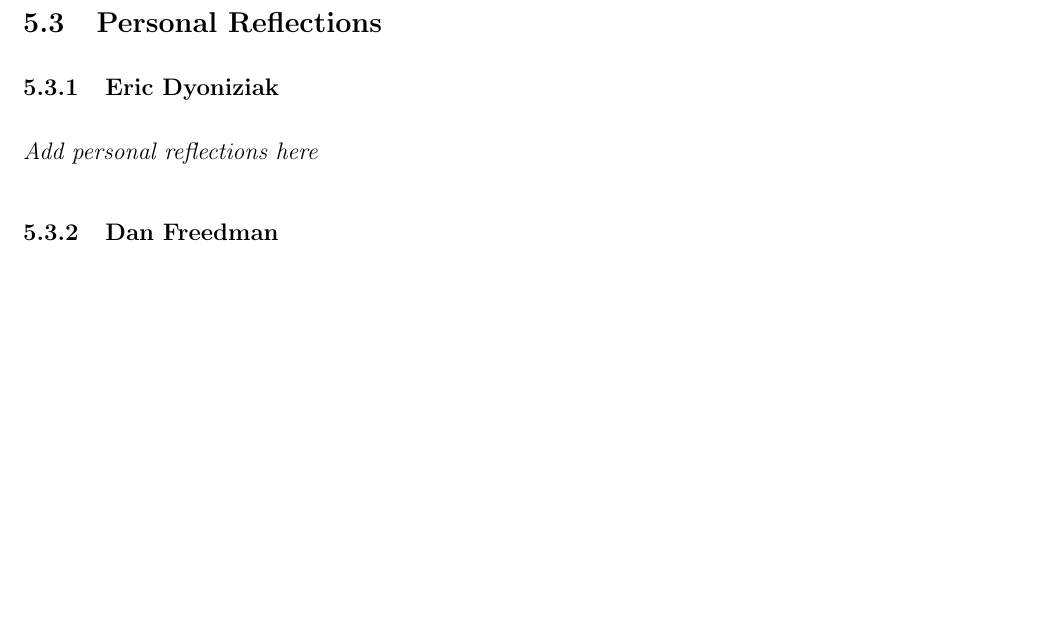
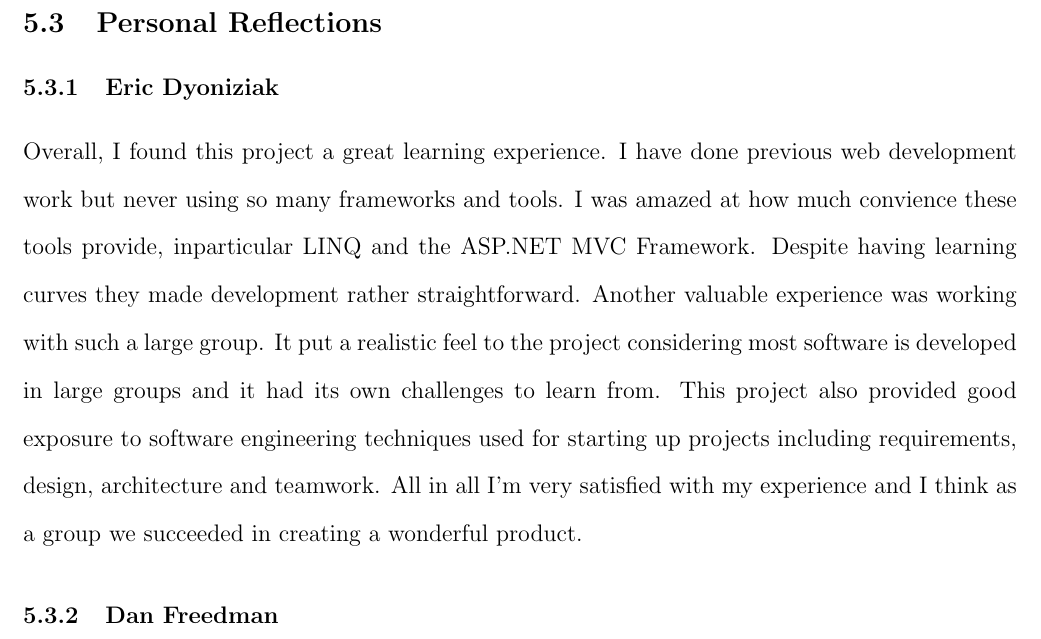
Before and after one commit to quad341/Conferenceware, a LaTeX document (documentation/documentation.tex): part of page 21 of 25, cut so that both start at the same text, the shorter picture padded with empty space. Compiled offline with pdfLaTeX.

Commit message:
added my personal reflection

```diff
--- a/documentation/documentation.tex
+++ b/documentation/documentation.tex
@@ -217,7 +217,16 @@ links to be anything if the administrator desires.
 %%TODO:fix these
 \subsection{Personal Reflections}
 \subsubsection{Eric Dyoniziak}
-\textit{Add personal reflections here}
+Overall, I found this project a great learning experience.  I have done previous web
+development work but never using so many frameworks and tools.  I was amazed at how much
+convience these tools provide, inparticular LINQ and the ASP.NET MVC Framework. Despite
+having learning curves they made development rather straightforward. Another valuable
+experience was working with such a large group.  It put a realistic feel to the project
+considering most software is developed in large groups and it had its own challenges to
+learn from. This project also provided good exposure to software engineering techniques
+used for starting up projects including requirements, design, architecture and teamwork.
+All in all I'm very satisfied with my experience and I think as a group we succeeded in
+creating a wonderful product.
 \subsubsection{Dan Freedman}
 This project was quite an enlightening experience into the world of software engineering.
 For the first time, I've had to work on a software project with more than just 2 or 3 people,
```
